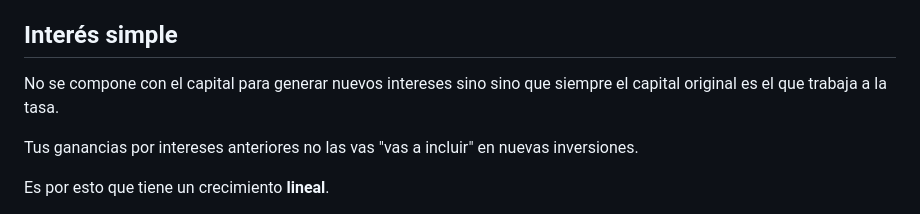
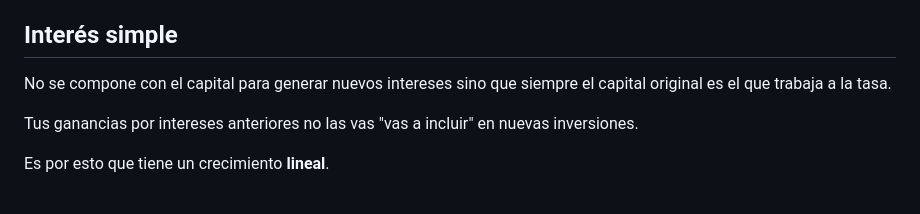
Before and after one commit to Taielmolina01/EBT, a Markdown page: clases/clase_09_27.md, the part around the change printed below. Drawn GitHub-style.

Commit message:
Quito palabra duplicada y anado newline para que se vea bien los items punteados
Signed-off-by: Tomas Fabrizio Orsi <torsi@fi.uba.ar>

```diff
--- a/clases/clase_09_27.md
+++ b/clases/clase_09_27.md
@@ -63,7 +64,7 @@ A mayor riesgo mayor tasa de interés.
 
 ## Interés simple
 
-No se compone con el capital para generar nuevos intereses sino sino que siempre el capital original es el que trabaja a la tasa.
+No se compone con el capital para generar nuevos intereses sino que siempre el capital original es el que trabaja a la tasa.
 
 Tus ganancias por intereses anteriores no las vas "vas a incluir" en nuevas inversiones.
 
```
Also changed, not shown: other parts of clases/clase_09_27.md (+1 -0 lines).
